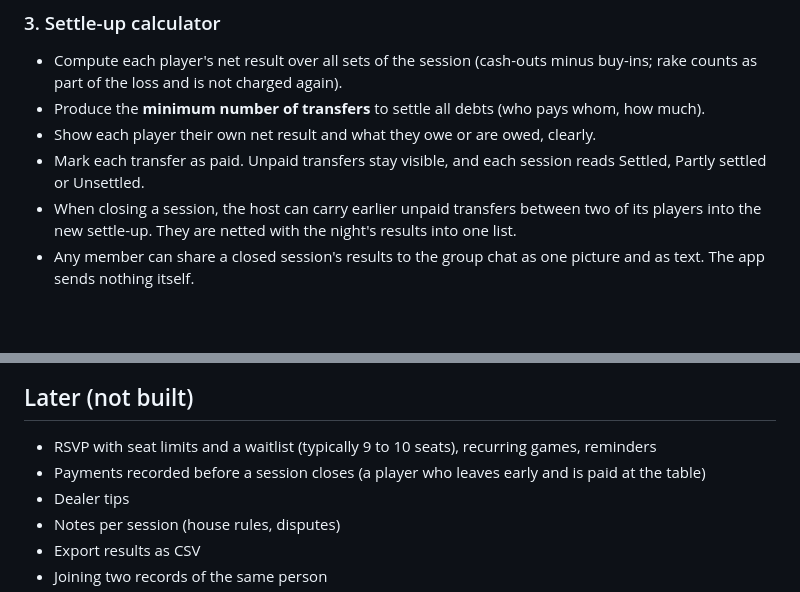
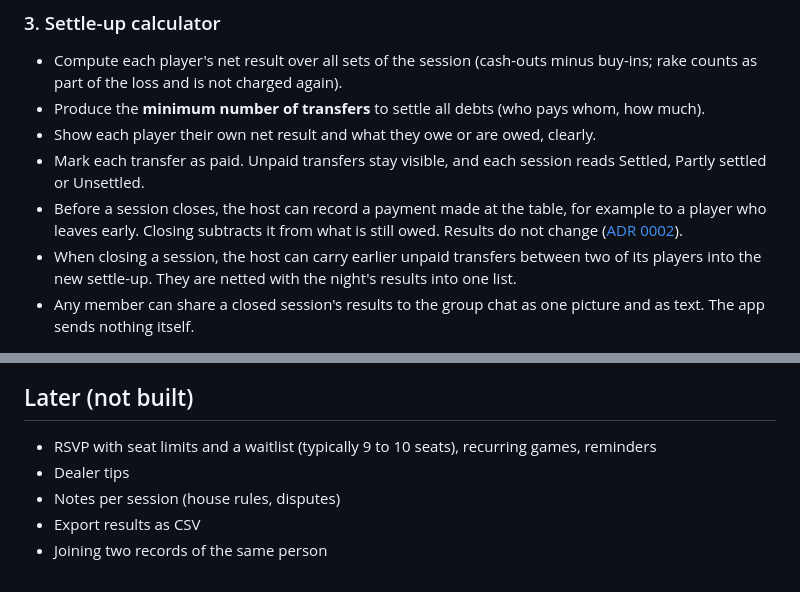
Before and after one commit to ShmuelNg1212/PokerNights, a Markdown page: doc/wiki/spec.md, 2 parts joined by grey strips. Rendered like a GitHub page; blank space fills up the shorter version.

Commit message:
docs: record payments at the table in the spec and an ADR
Co-Authored-By: Claude Opus 5.5 <noreply@anthropic.com>

```diff
--- a/doc/wiki/spec.md
+++ b/doc/wiki/spec.md
@@ -61,6 +61,7 @@ Each step should be usable on its own before moving to the next. Steps 1 to 3 an
 - Produce the **minimum number of transfers** to settle all debts (who pays whom, how much).
 - Show each player their own net result and what they owe or are owed, clearly.
 - Mark each transfer as paid. Unpaid transfers stay visible, and each session reads Settled, Partly settled or Unsettled.
+- Before a session closes, the host can record a payment made at the table, for example to a player who leaves early. Closing subtracts it from what is still owed. Results do not change ([ADR 0002](../adr/0002-payments-at-the-table.md)).
 - When closing a session, the host can carry earlier unpaid transfers between two of its players into the new settle-up. They are netted with the night's results into one list.
 - Any member can share a closed session's results to the group chat as one picture and as text. The app sends nothing itself.
 
@@ -92,7 +93,6 @@ Each step should be usable on its own before moving to the next. Steps 1 to 3 an
 ## Later (not built)
 
 - RSVP with seat limits and a waitlist (typically 9 to 10 seats), recurring games, reminders
-- Payments recorded before a session closes (a player who leaves early and is paid at the table)
 - Dealer tips
 - Notes per session (house rules, disputes)
 - Export results as CSV
```
Also changed, not shown: doc/adr/0002-payments-at-the-table.md (added, +23 -0 lines).
